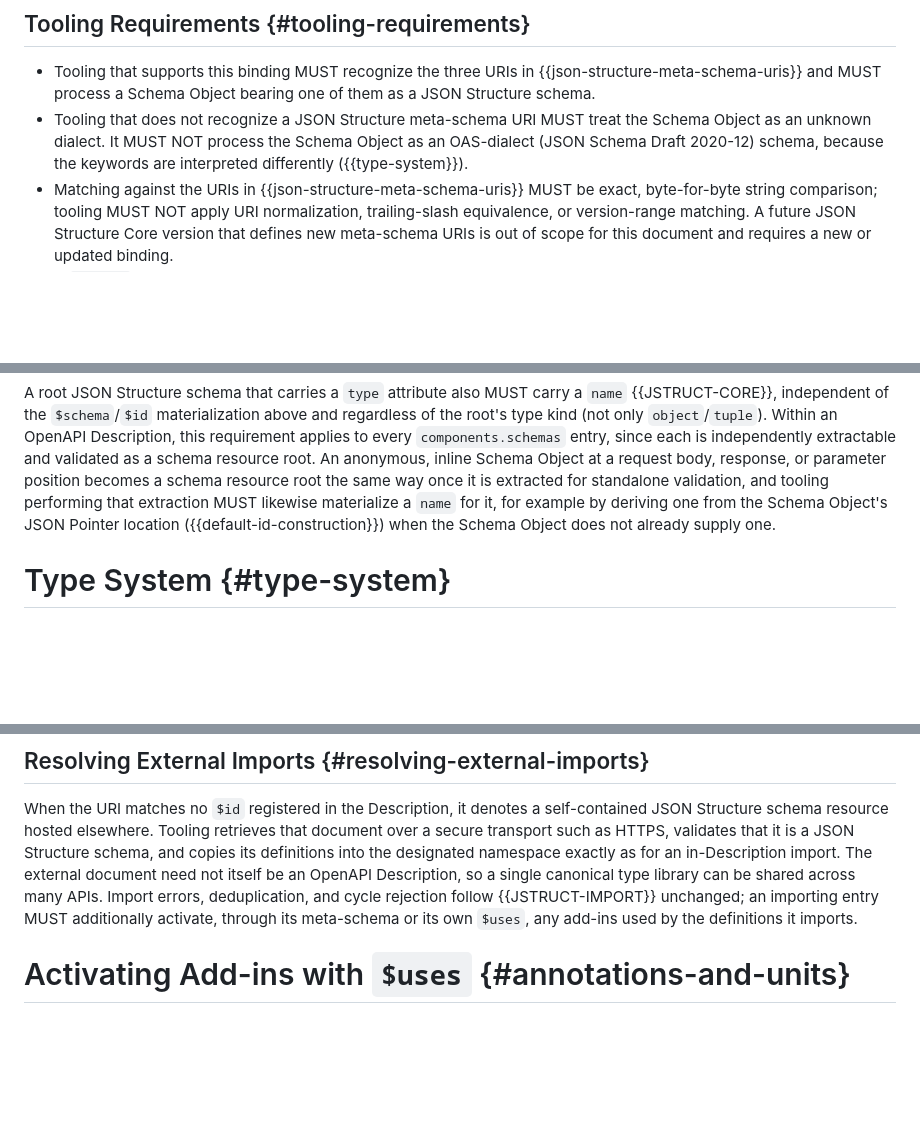
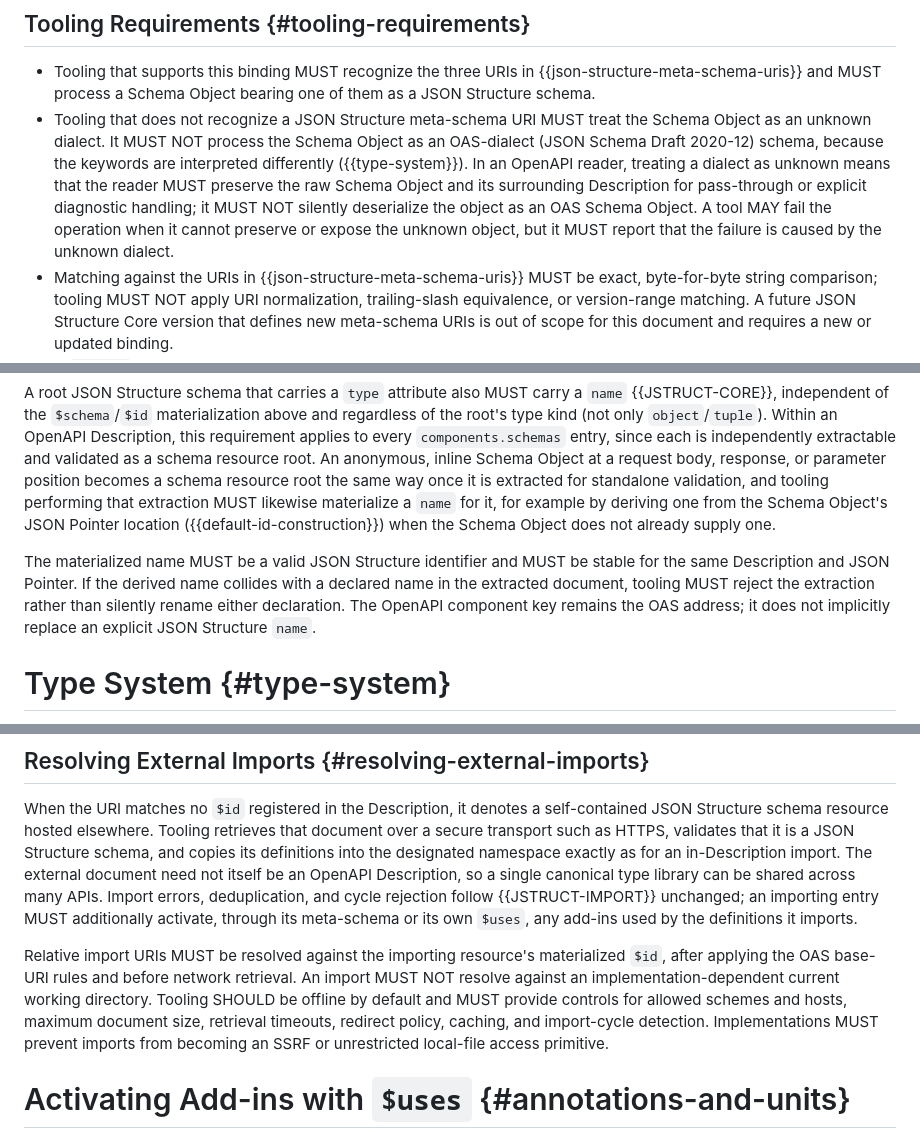
Before and after one commit to json-structure/oas-binding, a Markdown page: draft-vasters-json-structure-oas-binding.md, 3 parts joined by grey strips. Rendered like a GitHub page; blank space fills up the shorter version.

```diff
--- a/draft-vasters-json-structure-oas-binding.md
+++ b/draft-vasters-json-structure-oas-binding.md
@@ -226,6 +242,12 @@ case.
   the Schema Object as an unknown dialect. It MUST NOT process the Schema
   Object as an OAS-dialect (JSON Schema Draft 2020-12) schema, because the
   keywords are interpreted differently ({{type-system}}).
+  In an OpenAPI reader, treating a dialect as unknown means that the reader
+  MUST preserve the raw Schema Object and its surrounding Description for
+  pass-through or explicit diagnostic handling; it MUST NOT silently
+  deserialize the object as an OAS Schema Object. A tool MAY fail the
+  operation when it cannot preserve or expose the unknown object, but it MUST
+  report that the failure is caused by the unknown dialect.
 * Matching against the URIs in {{json-structure-meta-schema-uris}} MUST be
   exact, byte-for-byte string comparison; tooling MUST NOT apply URI
   normalization, trailing-slash equivalence, or version-range matching. A
@@ -336,6 +368,13 @@ performing that extraction MUST likewise materialize a `name` for it, for
 example by deriving one from the Schema Object's JSON Pointer location
 ({{default-id-construction}}) when the Schema Object does not already supply
 one.
+
+The materialized name MUST be a valid JSON Structure identifier and MUST be
+stable for the same Description and JSON Pointer. If the derived name
+collides with a declared name in the extracted document, tooling MUST reject
+the extraction rather than silently rename either declaration. The OpenAPI
+component key remains the OAS address; it does not implicitly replace an
+explicit JSON Structure `name`.
 
 # Type System {#type-system}
 
@@ -523,6 +572,15 @@ be shared across many APIs. Import errors, deduplication, and cycle rejection
 follow {{JSTRUCT-IMPORT}} unchanged; an importing entry MUST additionally
 activate, through its meta-schema or its own `$uses`, any add-ins used by the
 definitions it imports.
+
+Relative import URIs MUST be resolved against the importing resource's
+materialized `$id`, after applying the OAS base-URI rules and before network
+retrieval. An import MUST NOT resolve against an implementation-dependent
+current working directory. Tooling SHOULD be offline by default and MUST
+provide controls for allowed schemes and hosts, maximum document size,
+retrieval timeouts, redirect policy, caching, and import-cycle detection.
+Implementations MUST prevent imports from becoming an SSRF or unrestricted
+local-file access primitive.
 
 # Activating Add-ins with `$uses` {#annotations-and-units}
 
```
Also changed, not shown: other parts of draft-vasters-json-structure-oas-binding.md (+37 -1 lines).
